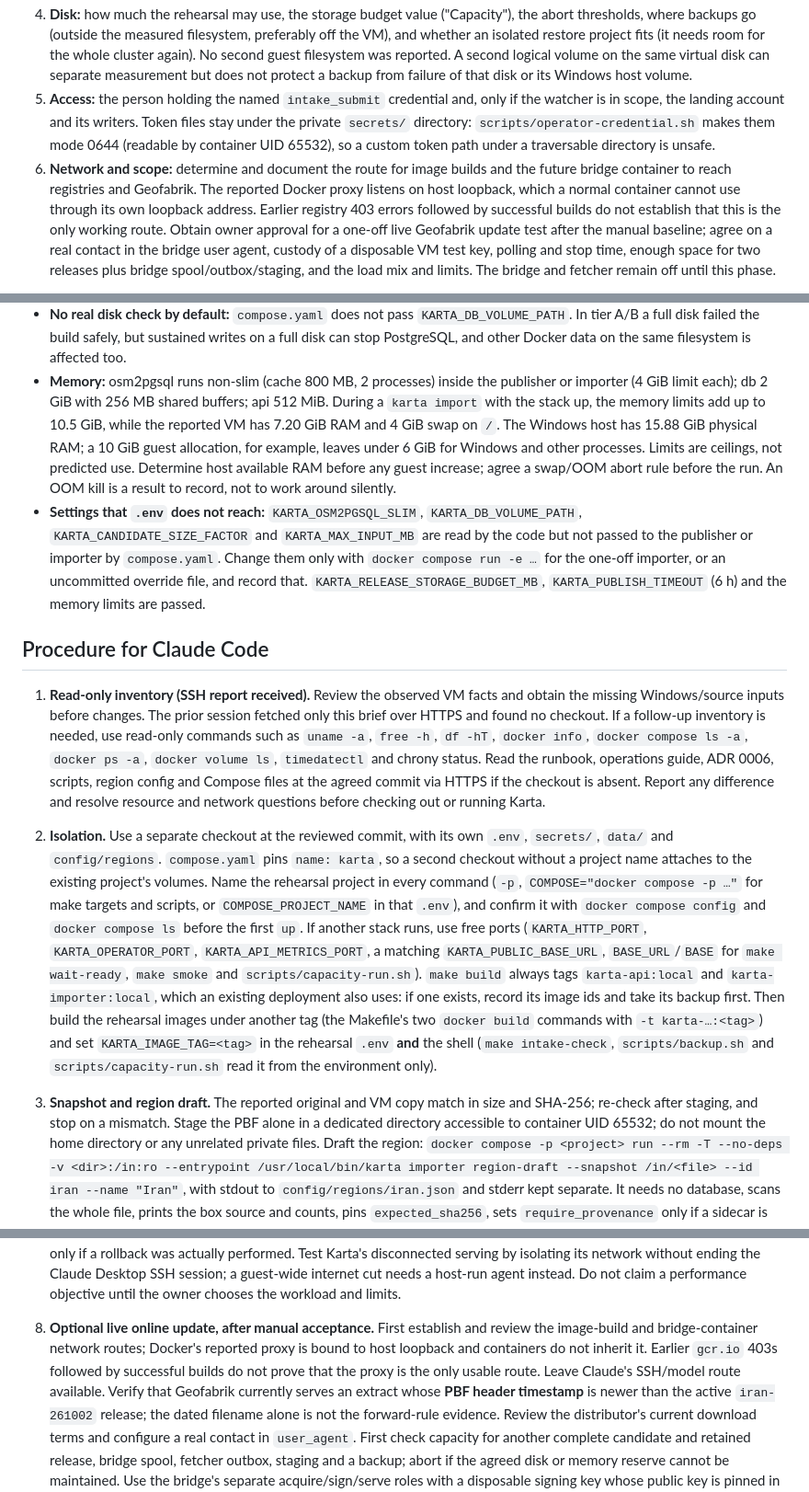
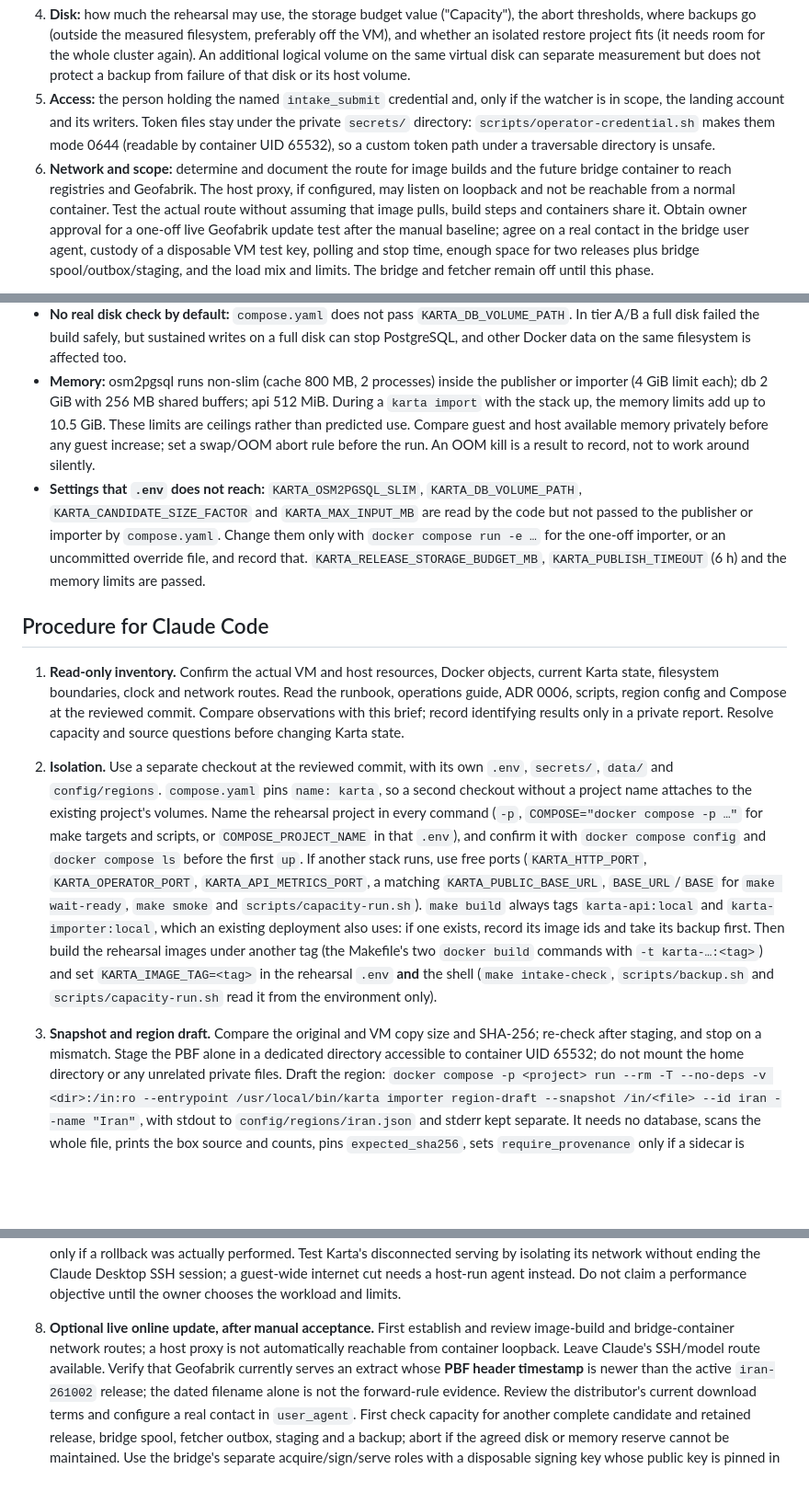
Before and after one commit to pouriya-sedaghat/karta, a Markdown page: prompts/iran-vm-tier-c-rehearsal.md, 3 parts joined by grey strips. Shown at 92% size. Rendered like a GitHub page; blank space fills up the shorter version.

Commit message:
docs: keep VM inventory in private report and public brief generic

```diff
--- a/prompts/iran-vm-tier-c-rehearsal.md
+++ b/prompts/iran-vm-tier-c-rehearsal.md
@@ -118,10 +76,9 @@ copy if the extract is newer and passes the same region and time rules.
 4. **Disk:** how much the rehearsal may use, the storage budget value
    ("Capacity"), the abort thresholds, where backups go (outside the
    measured filesystem, preferably off the VM), and whether an isolated
-   restore project fits (it needs room for the whole cluster again). No
-   second guest filesystem was reported. A second logical volume on the
-   same virtual disk can separate measurement but does not protect a
-   backup from failure of that disk or its Windows host volume.
+   restore project fits (it needs room for the whole cluster again). An additional logical volume on the same virtual disk can separate
+   measurement but does not protect a backup from failure of that disk
+   or its host volume.
 5. **Access:** the person holding the named `intake_submit` credential and,
    only if the watcher is in scope, the landing account and its writers.
    Token files stay under the private `secrets/` directory:
@@ -130,10 +87,9 @@ copy if the extract is newer and passes the same region and time rules.
    directory is unsafe.
 6. **Network and scope:** determine and document the route for image builds
    and the future bridge container to reach registries and Geofabrik. The
-   reported Docker proxy listens on host loopback, which a normal container
-   cannot use through its own loopback address. Earlier registry 403 errors
-   followed by successful builds do not establish that this is the only
-   working route. Obtain owner approval for a one-off live Geofabrik
+   host proxy, if configured, may listen on loopback and not be reachable
+   from a normal container. Test the actual route without assuming that
+   image pulls, build steps and containers share it. Obtain owner approval for a one-off live Geofabrik
    update test after the manual baseline; agree on a real contact in the
    bridge user agent, custody of a disposable VM test key, polling and stop
    time, enough space for two releases plus bridge spool/outbox/staging,
@@ -213,12 +169,9 @@ If a Karta database exists on the VM:
 * **Memory:** osm2pgsql runs non-slim (cache 800 MB, 2 processes) inside the
   publisher or importer (4 GiB limit each); db 2 GiB with 256 MB shared
   buffers; api 512 MiB. During a `karta import` with the stack up, the
-  memory limits add up to 10.5 GiB, while the reported VM has 7.20 GiB RAM
-  and 4 GiB swap on `/`. The Windows host has 15.88 GiB physical RAM;
-  a 10 GiB guest allocation, for example, leaves under 6 GiB for Windows
-  and other processes. Limits are ceilings, not predicted use. Determine
-  host available RAM before any guest increase; agree a swap/OOM abort
-  rule before the run. An OOM kill is a result to record, not to work
+  memory limits add up to 10.5 GiB. These limits are ceilings rather than
+  predicted use. Compare guest and host available memory privately before
+  any guest increase; set a swap/OOM abort rule before the run. An OOM kill is a result to record, not to work
   around silently.
 * **Settings that `.env` does not reach:** `KARTA_OSM2PGSQL_SLIM`,
   `KARTA_DB_VOLUME_PATH`, `KARTA_CANDIDATE_SIZE_FACTOR` and
@@ -230,16 +183,12 @@ If a Karta database exists on the VM:
 
 ## Procedure for Claude Code
 
-1. **Read-only inventory (SSH report received).** Review the observed VM
-   facts and obtain the missing Windows/source inputs before changes. The
-   prior session fetched only this brief over HTTPS and found no checkout.
-   If a follow-up inventory is needed, use read-only commands such as
-   `uname -a`, `free -h`, `df -hT`, `docker info`, `docker compose ls -a`,
-   `docker ps -a`, `docker volume ls`, `timedatectl` and chrony status.
-   Read the runbook, operations guide, ADR 0006, scripts, region config and
-   Compose files at the agreed commit via HTTPS if the checkout is absent.
-   Report any difference and resolve resource and network questions before
-   checking out or running Karta.
+1. **Read-only inventory.** Confirm the actual VM and host resources,
+   Docker objects, current Karta state, filesystem boundaries, clock and
+   network routes. Read the runbook, operations guide, ADR 0006, scripts,
+   region config and Compose at the reviewed commit. Compare observations
+   with this brief; record identifying results only in a private report.
+   Resolve capacity and source questions before changing Karta state.
 2. **Isolation.** Use a separate checkout at the reviewed commit, with its own
    `.env`, `secrets/`, `data/` and `config/regions`. `compose.yaml` pins
    `name: karta`, so a second checkout without a project name attaches to
@@ -258,8 +207,8 @@ If a Karta database exists on the VM:
    `KARTA_IMAGE_TAG=<tag>` in the rehearsal `.env` **and** the shell
    (`make intake-check`, `scripts/backup.sh` and `scripts/capacity-run.sh`
    read it from the environment only).
-3. **Snapshot and region draft.** The reported original and VM copy match
-   in size and SHA-256; re-check after staging, and stop on a mismatch.
+3. **Snapshot and region draft.** Compare the original and VM copy size
+   and SHA-256; re-check after staging, and stop on a mismatch.
    Stage the PBF alone in a dedicated directory accessible to container
    UID 65532; do
    not mount the home directory or any unrelated private files. Draft
@@ -358,11 +307,9 @@ If a Karta database exists on the VM:
    agent instead. Do not claim a performance objective until the owner
    chooses the workload and limits.
 8. **Optional live online update, after manual acceptance.** First establish
-   and review the image-build and bridge-container network routes; Docker's
-   reported proxy is bound to host loopback and containers do not inherit
-   it. Earlier `gcr.io` 403s followed by successful builds do not prove
-   that the proxy is the only usable route. Leave Claude's SSH/model route
-   available. Verify that
+   and review image-build and bridge-container network routes; a host proxy
+   is not automatically reachable from container loopback. Leave Claude's
+   SSH/model route available. Verify that
    Geofabrik currently serves an extract whose **PBF header timestamp** is
    newer than the active `iran-261002` release; the dated filename alone
    is not the forward-rule evidence. Review the distributor's current
```
Also changed, not shown: other parts of prompts/iran-vm-tier-c-rehearsal.md (+40 -82 lines).
